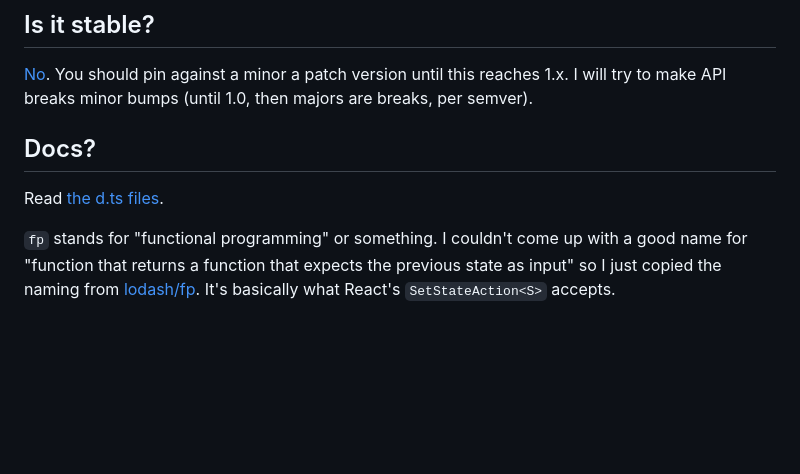
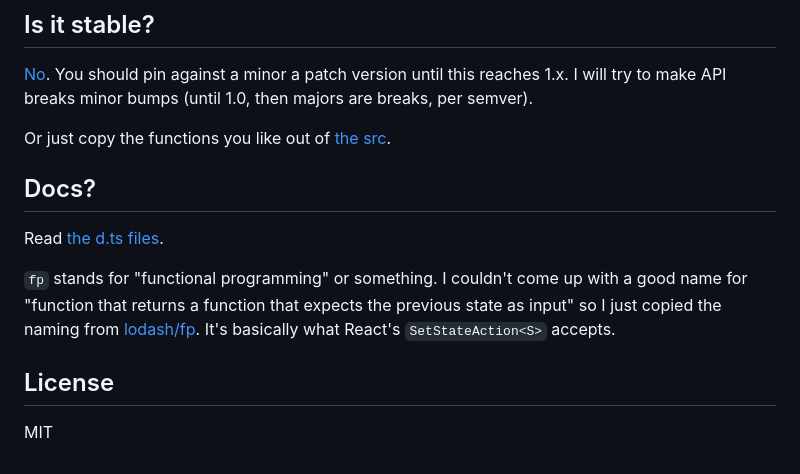
Before and after one commit to mnpenner/imut-utils, a Markdown page: README.md, the part around the change. GitHub-like rendering; blank space fills up the shorter version.

Commit message:
m0ar docs

```diff
--- a/README.md
+++ b/README.md
@@ -71,8 +71,14 @@ None. That's a feature.
 
 [No](https://semver.org/#spec-item-4). You should pin against a minor a patch version until this reaches 1.x. I will try to make API breaks minor bumps (until 1.0, then majors are breaks, per semver).
 
+Or just copy the functions you like out of [the src](https://github.com/mnpenner/imut-utils/tree/default/src).
+
 ## Docs?
 
 Read [the d.ts files](https://www.npmjs.com/package/@mnpenner/imut-utils?activeTab=explore).
 
 `fp` stands for "functional programming" or something. I couldn't come up with a good name for "function that returns a function that expects the previous state as input" so I just copied the naming from [lodash/fp](https://github.com/lodash/lodash/wiki/FP-Guide). It's basically what React's `SetStateAction<S>` accepts.
+
+## License
+
+MIT
```
